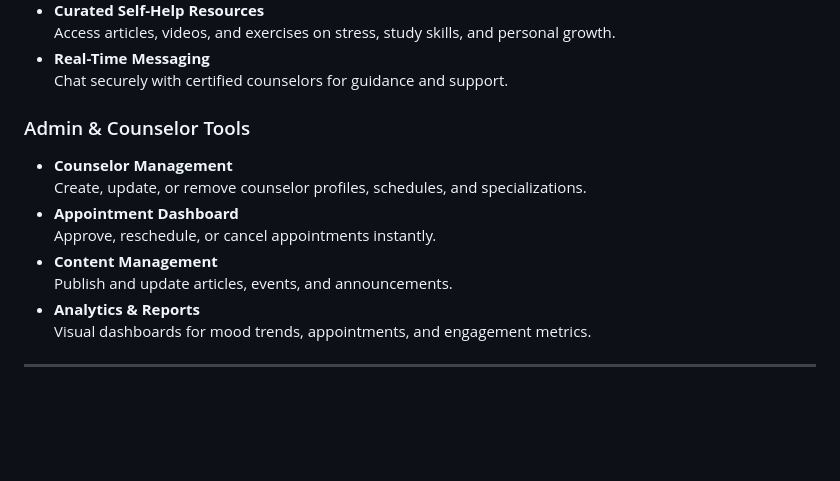
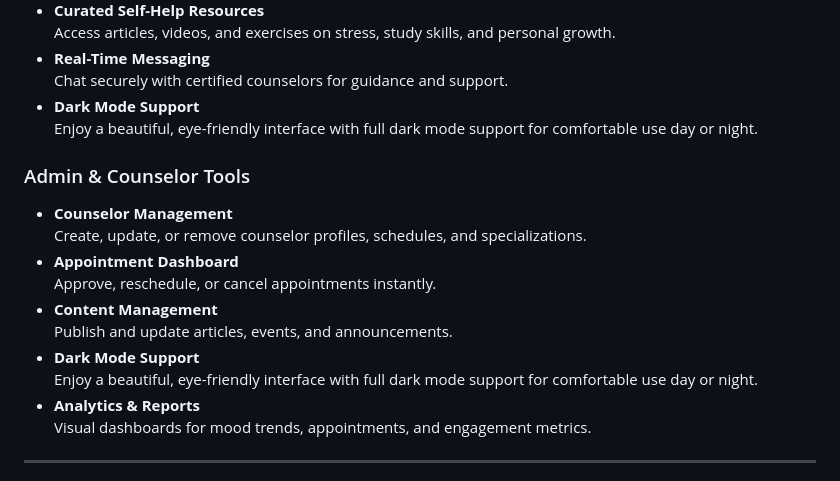
Before and after one commit to KpG782/CampusCare, a Markdown page: README.md, the part around one of its changes. Drawn GitHub-style; blank space fills up the shorter version.

```diff
--- a/README.md
+++ b/README.md
@@ -34,6 +34,8 @@ CampusCare leverages artificial intelligence to enhance student well-being. We h
   Access articles, videos, and exercises on stress, study skills, and personal growth.
 - **Real-Time Messaging**
   Chat securely with certified counselors for guidance and support.
+- **Dark Mode Support**
+  Enjoy a beautiful, eye-friendly interface with full dark mode support for comfortable use day or night.
 
 ### Admin & Counselor Tools
 
@@ -43,6 +45,8 @@ CampusCare leverages artificial intelligence to enhance student well-being. We h
   Approve, reschedule, or cancel appointments instantly.
 - **Content Management**
   Publish and update articles, events, and announcements.
+- **Dark Mode Support**
+  Enjoy a beautiful, eye-friendly interface with full dark mode support for comfortable use day or night.
 - **Analytics & Reports**
   Visual dashboards for mood trends, appointments, and engagement metrics.
 
```
Also changed, not shown: other parts of README.md (+17 -1 lines).
